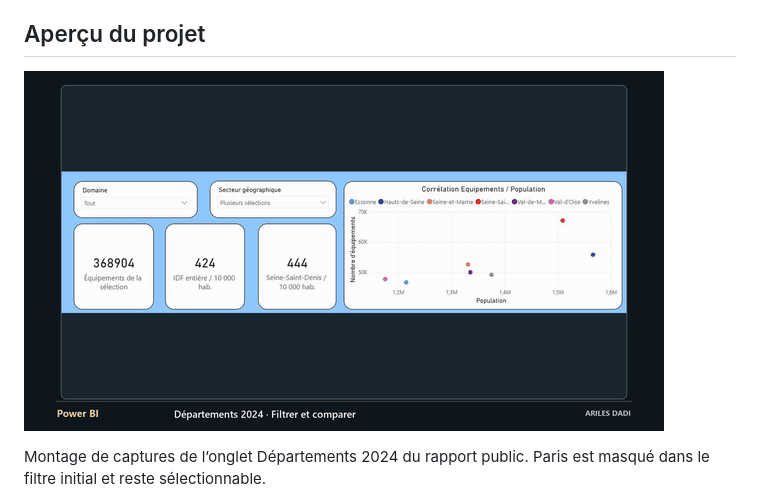
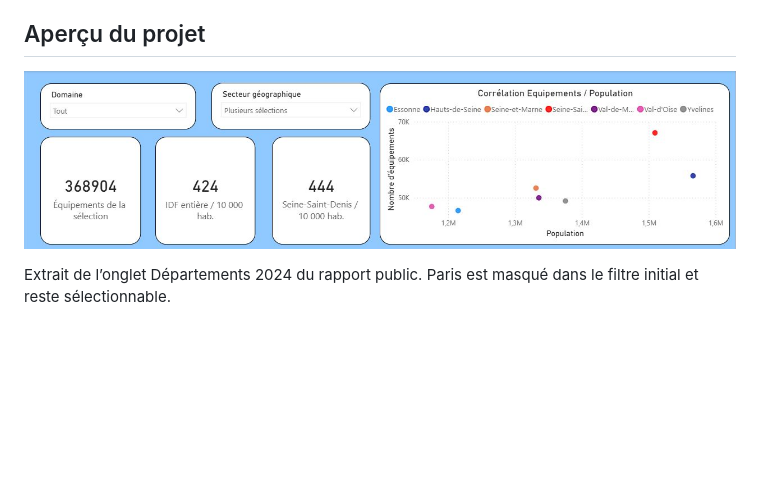
Before and after one commit to ArilesD/rapport-stage-power-bi, a Markdown page: README.md, the part around one of its changes. GitHub-like rendering; pictures changed too: docs/apercu.png (added), docs/presentation.gif (deleted); blank space fills up the shorter version.

Commit message:
Présenter les captures et séquences sans cadre décoratif

```diff
--- a/README.md
+++ b/README.md
@@ -4,7 +4,7 @@ Pendant mon stage en préfecture, j’ai conçu un rapport pour comparer les éq
 
 ## Aperçu du projet
 
-![Montage de captures de l’onglet Départements 2024 du rapport public. Paris est masqué dans le filtre initial et reste sélectionnable.](docs/presentation.gif)
+![Extrait de l’onglet Départements 2024 du rapport public. Paris est masqué dans le filtre initial et reste sélectionnable.](docs/apercu.png)
 
-Montage de captures de l’onglet Départements 2024 du rapport public. Paris est masqué dans le filtre initial et reste sélectionnable.
+Extrait de l’onglet Départements 2024 du rapport public. Paris est masqué dans le filtre initial et reste sélectionnable.
 
```
Also changed, not shown: other parts of README.md (+1 -1 lines), 1 other file.
